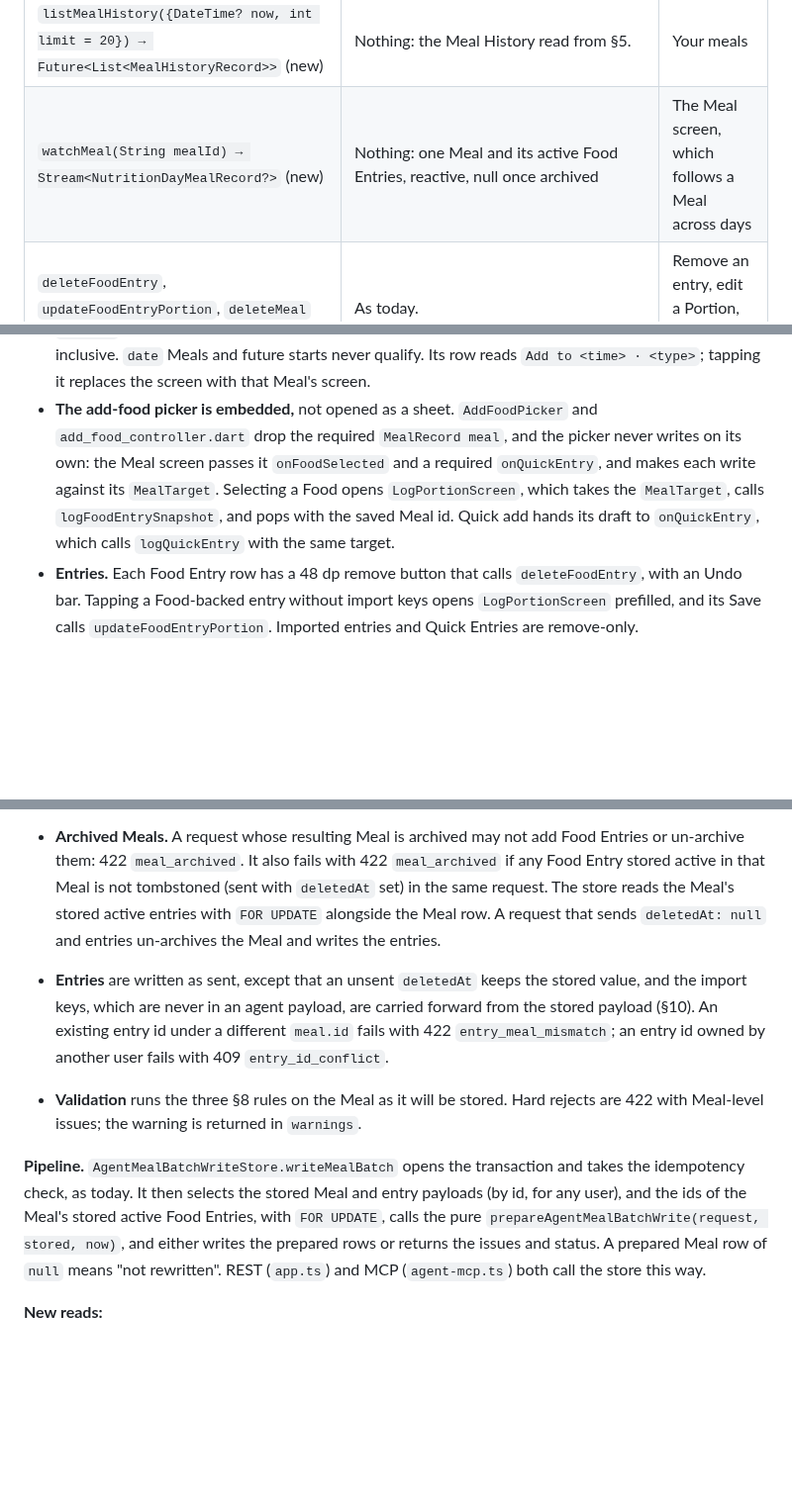
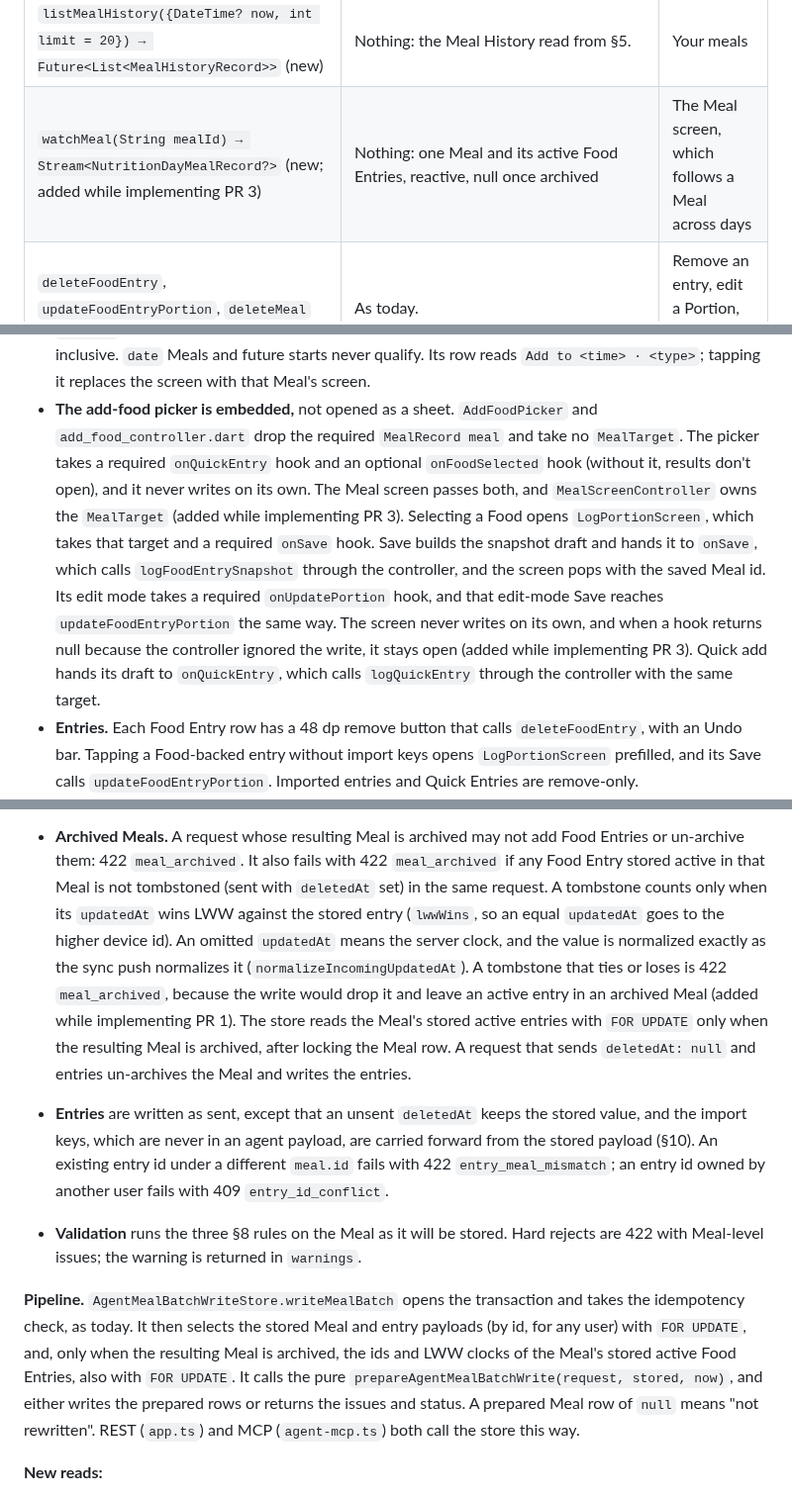
Before and after one commit to perennia-fit/perennia, a Markdown page: docs/designs/meal-logging.md, 3 parts joined by grey strips. Shown at 99% size. GitHub-like rendering; blank space fills up the shorter version.

Commit message:
docs(designs): sync Meal Logging spec with the simplified code
Co-Authored-By: Claude Opus 5.5 <noreply@anthropic.com>

```diff
--- a/docs/designs/meal-logging.md
+++ b/docs/designs/meal-logging.md
@@ -428,7 +428,7 @@ time. So the stored time is the time of the write, not the time the screen opene
 | `updateMealTime(String mealId, DateTime startedAt) → Future<String>` (new) | The Dose-model time edit from §1, and `time_precision = 'instant'`. Returns the Batch id. | Header on a saved Meal |
 | `updateMealType(String mealId, String mealTypeName) → Future<String>` (new) | Stores the Meal Type name. Returns the Batch id. | Header on a saved Meal |
 | `listMealHistory({DateTime? now, int limit = 20}) → Future<List<MealHistoryRecord>>` (new) | Nothing: the Meal History read from §5. | Your meals |
-| `watchMeal(String mealId) → Stream<NutritionDayMealRecord?>` (new) | Nothing: one Meal and its active Food Entries, reactive, null once archived | The Meal screen, which follows a Meal across days |
+| `watchMeal(String mealId) → Stream<NutritionDayMealRecord?>` (new; added while implementing PR 3) | Nothing: one Meal and its active Food Entries, reactive, null once archived | The Meal screen, which follows a Meal across days |
 | `deleteFoodEntry`, `updateFoodEntryPortion`, `deleteMeal` (existing, unchanged) | As today. | Remove an entry, edit a Portion, Delete meal |
 
 Two names differ from a plain reading of the table. NutritionRepository already had
@@ -581,12 +581,18 @@ place of `<time>`. Choosing a time makes it `instant`.
   qualify. Its row reads `Add to <time> · <type>`; tapping it replaces the screen with that
   Meal's screen.
 - **The add-food picker is embedded,** not opened as a sheet. `AddFoodPicker` and
-  `add_food_controller.dart` drop the required `MealRecord meal`, and the picker never
-  writes on its own: the Meal screen passes it `onFoodSelected` and a required
-  `onQuickEntry`, and makes each write against its `MealTarget`. Selecting a Food opens
-  `LogPortionScreen`, which takes the `MealTarget`, calls `logFoodEntrySnapshot`, and pops
-  with the saved Meal id. Quick add hands its draft to `onQuickEntry`, which calls
-  `logQuickEntry` with the same target.
+  `add_food_controller.dart` drop the required `MealRecord meal` and take no `MealTarget`.
+  The picker takes a required `onQuickEntry` hook and an optional `onFoodSelected` hook
+  (without it, results don't open), and it never writes on its own. The Meal screen passes
+  both, and `MealScreenController` owns the `MealTarget` (added while implementing PR 3).
+  Selecting a Food opens `LogPortionScreen`, which takes that target and a required `onSave`
+  hook. Save builds the snapshot draft and hands it to `onSave`, which calls
+  `logFoodEntrySnapshot` through the controller, and the screen pops with the saved Meal id.
+  Its edit mode takes a required `onUpdatePortion` hook, and that edit-mode Save reaches
+  `updateFoodEntryPortion` the same way. The screen never writes on its own, and when a hook
+  returns null because the controller ignored the write, it stays open (added while
+  implementing PR 3). Quick add hands its draft to `onQuickEntry`, which calls
+  `logQuickEntry` through the controller with the same target.
 - **Entries.** Each Food Entry row has a 48 dp remove button that calls `deleteFoodEntry`,
   with an Undo bar. Tapping a Food-backed entry without import keys opens
   `LogPortionScreen` prefilled, and its Save calls `updateFoodEntryPortion`. Imported
@@ -733,8 +739,14 @@ writes only the Meal fields a request sends.
 - **Archived Meals.** A request whose resulting Meal is archived may not add Food Entries
   or un-archive them: 422 `meal_archived`. It also fails with 422 `meal_archived` if any
   Food Entry stored active in that Meal is not tombstoned (sent with `deletedAt` set) in
-  the same request. The store reads the Meal's stored active entries with `FOR UPDATE`
-  alongside the Meal row. A request that sends `deletedAt: null` and entries un-archives
+  the same request. A tombstone counts only when its `updatedAt` wins LWW against the
+  stored entry (`lwwWins`, so an equal `updatedAt` goes to the higher device id). An omitted
+  `updatedAt` means the server clock, and the value is normalized exactly as the sync push
+  normalizes it (`normalizeIncomingUpdatedAt`). A tombstone that ties or loses is 422
+  `meal_archived`, because the write would drop it and leave an active entry in an archived
+  Meal (added while implementing PR 1). The store reads the Meal's stored active entries
+  with `FOR UPDATE` only when the resulting Meal is archived, after locking the Meal row.
+  A request that sends `deletedAt: null` and entries un-archives
   the Meal and writes the entries.
 - **Entries** are written as sent, except that an unsent `deletedAt` keeps the stored
   value, and the import keys, which are never in an agent payload, are carried forward
@@ -746,7 +758,8 @@ writes only the Meal fields a request sends.
 
 **Pipeline.** `AgentMealBatchWriteStore.writeMealBatch` opens the transaction and takes the
 idempotency check, as today. It then selects the stored Meal and entry payloads (by id, for
-any user), and the ids of the Meal's stored active Food Entries, with `FOR UPDATE`, calls the pure
+any user) with `FOR UPDATE`, and, only when the resulting Meal is archived, the ids and LWW
+clocks of the Meal's stored active Food Entries, also with `FOR UPDATE`. It calls the pure
 `prepareAgentMealBatchWrite(request, stored, now)`, and either writes the prepared rows or
 returns the issues and status. A prepared Meal row of `null` means "not rewritten". REST
 (`app.ts`) and MCP (`agent-mcp.ts`) both call the store this way.
```
Also changed, not shown: other parts of docs/designs/meal-logging.md (+7 -7 lines).
